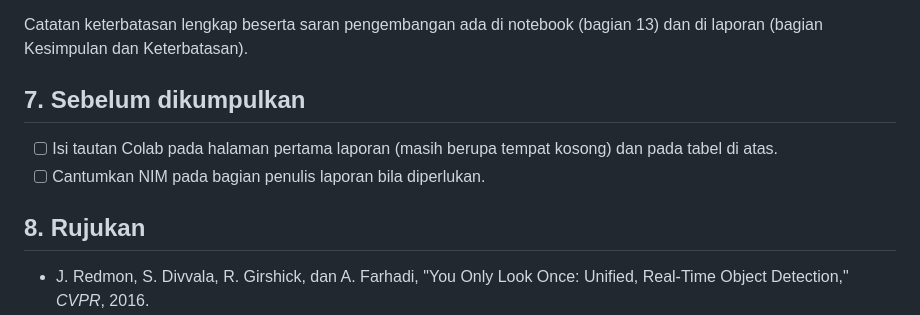
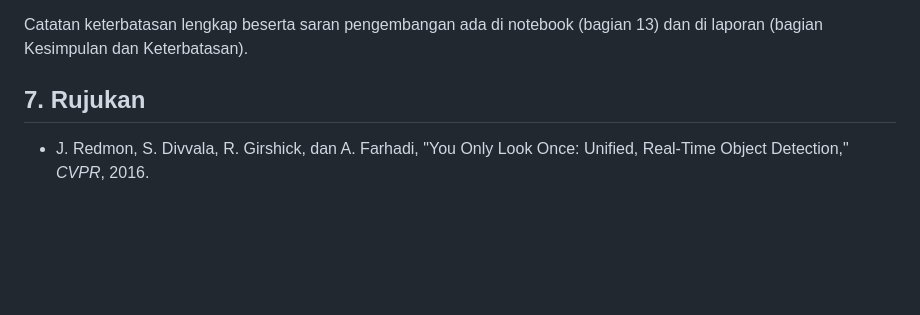
Before and after one commit to Elsaa12/CVL_Assignment02, a Markdown page: README.md, the part around the change. GitHub-like rendering; blank space fills up the shorter version.

```diff
--- a/README.md
+++ b/README.md
@@ -141,12 +141,7 @@ Hasilnya `main.pdf`. Diperlukan distribusi TeX dengan paket `babel` (bahasa Indo
 
 Catatan keterbatasan lengkap beserta saran pengembangan ada di notebook (bagian 13) dan di laporan (bagian Kesimpulan dan Keterbatasan).
 
-## 7. Sebelum dikumpulkan
-
-- [ ] Isi tautan Colab pada halaman pertama laporan (masih berupa tempat kosong) dan pada tabel di atas.
-- [ ] Cantumkan NIM pada bagian penulis laporan bila diperlukan.
-
-## 8. Rujukan
+## 7. Rujukan
 
 - J. Redmon, S. Divvala, R. Girshick, dan A. Farhadi, "You Only Look Once: Unified, Real-Time Object Detection," *CVPR*, 2016.
 - D. Du dkk., "VisDrone-DET2019: The Vision Meets Drone Object Detection in Image Challenge Results," *ICCVW*, 2019.
```
